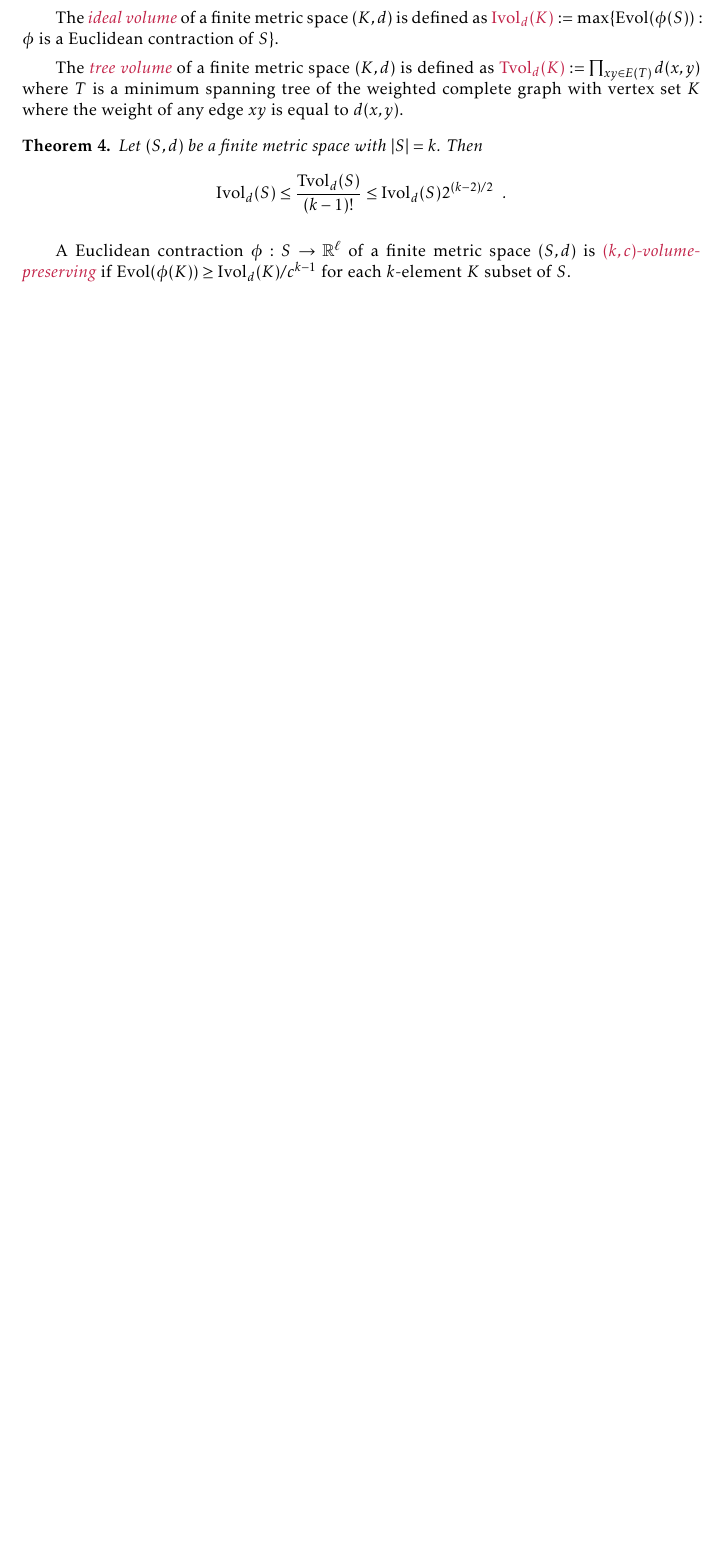
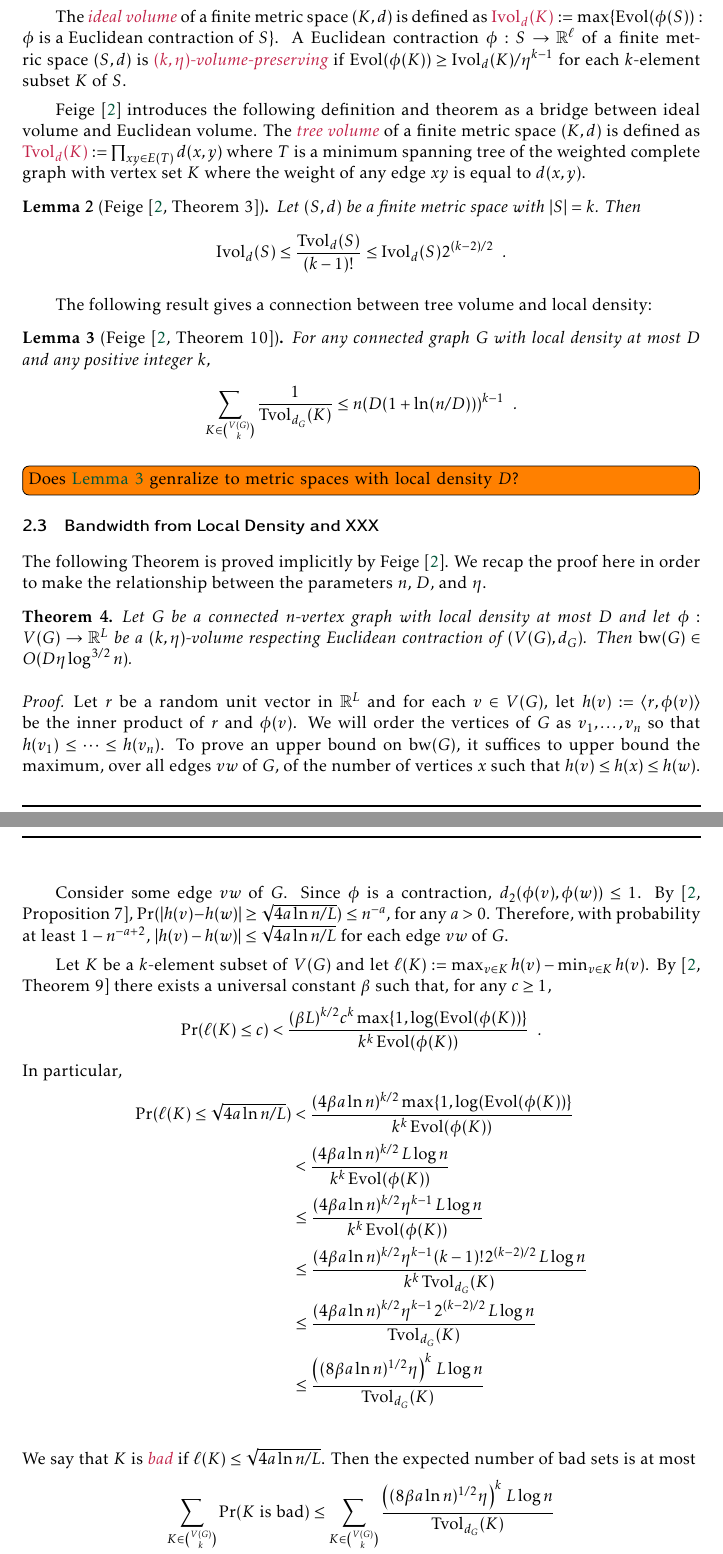
Before and after one commit to patmorin/fan-partition, a LaTeX document (fan-partition.tex): part of page 2 of 7 before the commit and two parts of pages 2 and 3 of 8 after it, the two joined at a grey line, cut so that both start at the same text, the shorter picture padded with empty space. Compiled offline with pdfLaTeX.

Commit message:
Recapped Feige's proof, but something is wrong.

```diff
--- a/fan-partition.tex
+++ b/fan-partition.tex
@@ -67,6 +67,7 @@
 
 % Document-specific commands and math operators
 \DeclareMathOperator{\tw}{tw}
+\DeclareMathOperator{\bw}{bw}
 \DeclareMathOperator{\evol}{Evol}
 \DeclareMathOperator{\ivol}{Ivol}
 \DeclareMathOperator{\tvol}{Tvol}
@@ -110,3 +116,65 @@ We say that $\mathcal{M}$ is \defin{finite} if $S$ is finite.  A finite metric s
 \begin{proof}
   From the definitions, it follows that $d_I$, restricted to $V(G)$ is a distance function over $V(G)$, so $(V(G),d_I)$ is a metric space.  Since $G$ is a subgraph of $I$, every path in $G$ is also a path in $I$ so, $d_I(x,y)\le d_G(x,y)$ for each $x,y\in V(G)$.  Therefore $(V(G),d_I)$ is a contraction of $(V(G),d_G)$.
 \end{proof}
+
+
+\subsection{Volume-Preserving Contractions}
+
+For a set $K$ of $k\le \ell+1$ points in $\R^\ell$, the \defin{Euclidean volume}, $\mathdefin{\evol(K)}$, is the $(k-1)$-dimensional volume of the simplex whose vertices are the points in $K$.  For example, if $k=3$, then $\evol(K)$ is the area of the triangle whose vertices are $K$ and that is contained in a plane that contains $K$.
+
+The \defin{ideal volume} of a finite metric space $(K,d)$ is defined as $\mathdefin{\ivol_d(K)}:=\max\{\evol(\phi(S)):\text{$\phi$ is a Euclidean contraction of $S$}\}$.  A Euclidean contraction $\phi:S\to\R^{\ell}$ of a finite metric space $(S,d)$ is \defin{$(k,\eta)$-volume-preserving} if $\evol(\phi(K))\ge \ivol_d(K)/\eta^{k-1}$ for each $k$-element subset $K$ of $S$.
+
+\citet{feige:approximating} introduces the following definition and theorem as a bridge between ideal volume and Euclidean volume. The \defin{tree volume} of a finite metric space $(K,d)$ is defined as $\mathdefin{\tvol_d(K)}:=\prod_{xy\in E(T)} d(x,y)$ where $T$ is a minimum spanning tree of the weighted complete graph with vertex set $K$ where the weight of any edge $xy$ is equal to $d(x,y)$.
+
+\begin{lem}[{\citet[Theorem~3]{feige:approximating}}]
+  Let $(S,d)$ be a finite metric space with $|S|=k$.  Then
+  \[
+    \ivol_{d}(S) \le \frac{\tvol_d(S)}{(k-1)!} \le \ivol_d(S)2^{(k-2)/2} \enspace .
+  \]
+\end{lem}
+
+The following result gives a connection between tree volume and local density:
+
+\begin{lem}[{\citet[Theorem~10]{feige:approximating}}]\label{reciprocal_sum}
+  For any connected graph $G$ with local density at most $D$ and any positive integer $k$,
+  \[  \sum_{K\in \binom{V(G)}{k}}\frac{1}{\tvol_{d_G}(K)}\le n(D(1+\ln(n/D)))^{k-1} \enspace .
+  \]
+\end{lem}
+
+\todo[inline]{Does \cref{reciprocal_sum} genralize to metric spaces with local density $D$?}
+
+\subsection{Bandwidth from Local Density and XXX}
+
+The following Theorem is proved implicitly by \citet{feige:approximating}. We recap the proof here in order to make the relationship between the parameters $n$, $D$, and $\eta$.
+
+\begin{thm}
+  Let $G$ be a connected $n$-vertex graph with local density at most $D$ and let $\phi:V(G)\to \R^L$ be a $(k,\eta)$-volume respecting Euclidean contraction of $(V(G),d_G)$.  Then $\bw(G) \in O(D\eta\log^{3/2} n)$.
+\end{thm}
+
+\begin{proof}
+  Let $r$ be a random unit vector in $\R^L$ and for each $v\in V(G)$, let $h(v):=\langle r,\phi(v)\rangle$ be the inner product of $r$ and $\phi(v)$.  We will order the vertices of $G$ as $v_1,\ldots,v_n$ so that $h(v_1)\le \cdots \le h(v_n)$.  To prove an upper bound on $\bw(G)$, it suffices to upper bound the maximum, over all edges $vw$ of $G$, of the number of vertices $x$ such that $h(v)\le h(x)\le h(w)$.
+
+  Consider some edge $vw$ of $G$. Since $\phi$ is a contraction, $d_2(\phi(v),\phi(w))\le 1$.  By \cite[Proposition~7]{feige:approximating}, $\Pr(|h(v)-h(w)|\ge \sqrt{4a\ln n/L}) \le n^{-a}$, for any $a>0$. Therefore, with probability at least $1-n^{-a+2}$, $|h(v)-h(w)|\le \sqrt{4a\ln n/L}$ for each edge $vw$ of $G$.
+
+  Let $K$ be a $k$-element subset of $V(G)$ and let $\ell(K):=\max_{v\in K}h(v)-\min_{v\in K} h(v)$.  By \cite[Theorem~9]{feige:approximating} there exists a universal constant $\beta$ such that, for any $c\ge 1$,
+  \[
+      \Pr(\ell(K) \le c)
+        < \frac{(\beta L)^{k/2}c^k\max\{1,\log(\evol(\phi(K))\}}{k^k\evol(\phi(K))} \enspace .
+  \]
+  In particular,
+  \begin{align*}
+    \Pr(\ell(K) \le \sqrt{4a\ln n/L})
+      & < \frac{(4\beta a\ln n)^{k/2}\max\{1,\log(\evol(\phi(K))\}}{k^k\evol(\phi(K))} \\
+      & < \frac{(4\beta a\ln n)^{k/2}\, L\log n}{k^k\evol(\phi(K))} \\
+      & \le \frac{(4\beta a\ln n)^{k/2}\eta^{k-1}\, L\log n}{k^k\evol(\phi(K))} \\
+      & \le \frac{(4\beta a\ln n)^{k/2}\eta^{k-1}(k-1)!2^{(k-2)/2}\, L\log n}{k^k\tvol_{d_G}(K)} \\
+      & \le \frac{(4\beta a\ln n)^{k/2}\eta^{k-1}2^{(k-2)/2}\,L\log n}{\tvol_{d_G}(K)} \\
+      & \le \frac{\left((8\beta a\ln n)^{1/2}\eta\right)^{k}\,L\log n}{\tvol_{d_G}(K)} \\
+  \end{align*}
+  We say that $K$ is \defin{bad} if $\ell(K) \le \sqrt{4a\ln n/L}$. Then the expected number of bad sets is at most
+  \begin{align}
+    \sum_{K\in \binom{V(G)}{k}} \Pr(\text{$K$ is bad})
+    & \le \sum_{K\in \binom{V(G)}{k}} \frac{\left((8\beta a\ln n)^{1/2}\eta\right)^{k}\, L\log n}{\tvol_{d_G}(K)} \notag \\
+    & \le \left((8\beta a)^{1/2}\eta D\ln^{3/2} n\right)^{k}\, nL\log n \enspace .
+    \label{bad_expectation}
+  \end{align}
@@ -136,17 +212,6 @@ A \defin{contraction} of a metric space $\mathcal{M}:=(S,d)$ into a metric space
 
-
-For a set $K$ of $k\le \ell+1$ points in $\R^\ell$, the \defin{Euclidean volume}, $\mathdefin{\evol(K)}$, is the $(k-1)$-dimensional volume of the simplex whose vertices are the points in $K$.  For example, if $k=3$, then $\evol(K)$ is the area of the triangle whose vertices are $K$ and that is contained in a plane that contains $K$.
-
-The \defin{ideal volume} of a finite metric space $(K,d)$ is defined as $\mathdefin{\ivol_d(K)}:=\max\{\evol(\phi(S)):\text{$\phi$ is a Euclidean contraction of $S$}\}$.
-
-The \defin{tree volume} of a finite metric space $(K,d)$ is defined as $\mathdefin{\tvol_d(K)}:=\prod_{xy\in E(T)} d(x,y)$ where $T$ is a minimum spanning tree of the weighted complete graph with vertex set $K$ where the weight of any edge $xy$ is equal to $d(x,y)$.
+We will prove the following result, which generalizes a result of \citet{rao:small} for planar graphs:
 
 \begin{thm}
-  Let $(S,d)$ be a finite metric space with $|S|=k$.  Then
-  \[
-    \ivol_{d}(S) \le \frac{\tvol_d(S)}{(k-1)!} \le \ivol_d(S)2^{(k-2)/2} \enspace .
-  \]
+  For any $K_{t+1}$-minor-free graph $H$, any path $P$, and any $n$-vertex subgraph $G$ of $H\boxtimes P$, the metric space $(V(G),d_{H\boxtimes P})$ has a $(k,O(\sqrt{\log n}))$-volume-preserving Euclidean contraction.
 \end{thm}
-
-
-A Euclidean contraction $\phi:S\to\R^{\ell}$ of a finite metric space $(S,d)$ is \defin{$(k,c)$-volume-preserving} if $\evol(\phi(K))\ge \ivol_d(K)/c^{k-1}$ for each $k$-element $K$ subset of $S$.
```
Also changed, not shown: fan-partition.tex (27 more changed lines).
